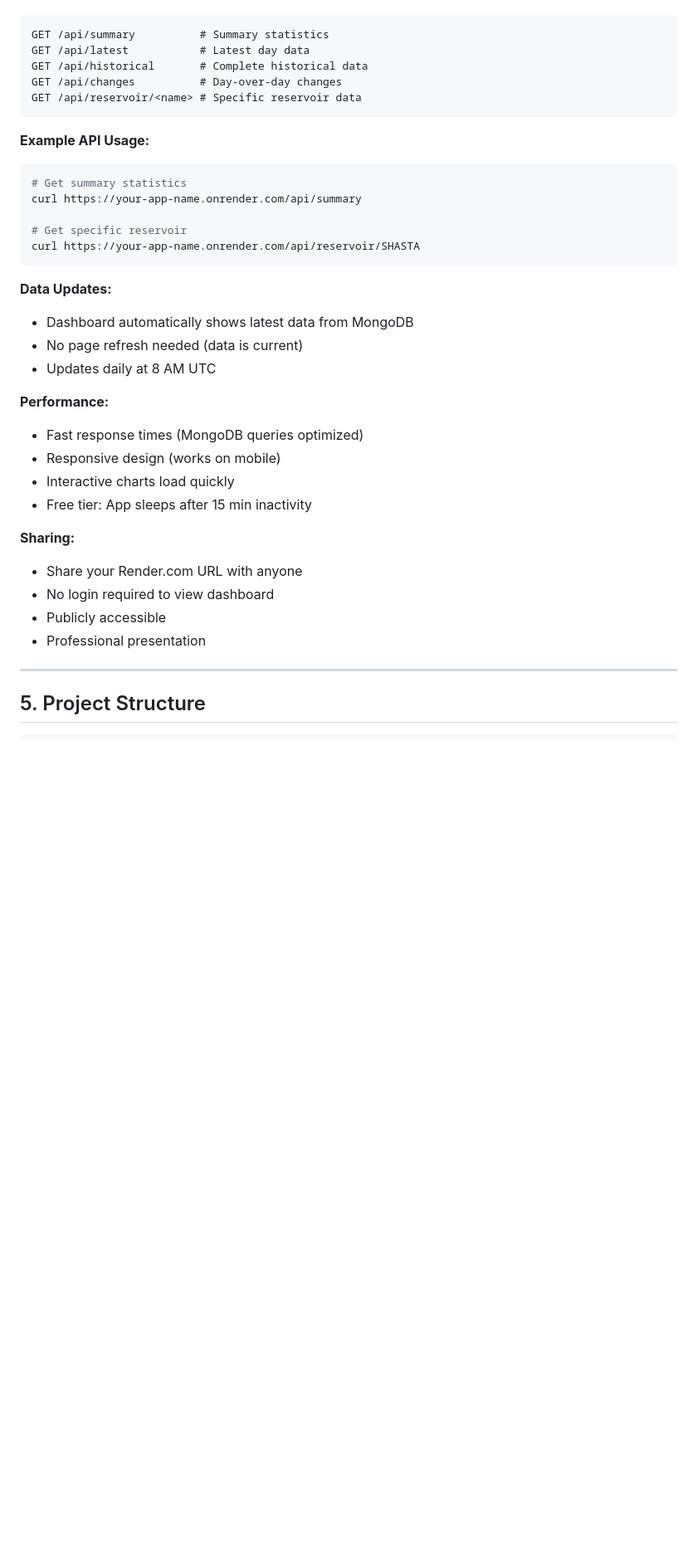
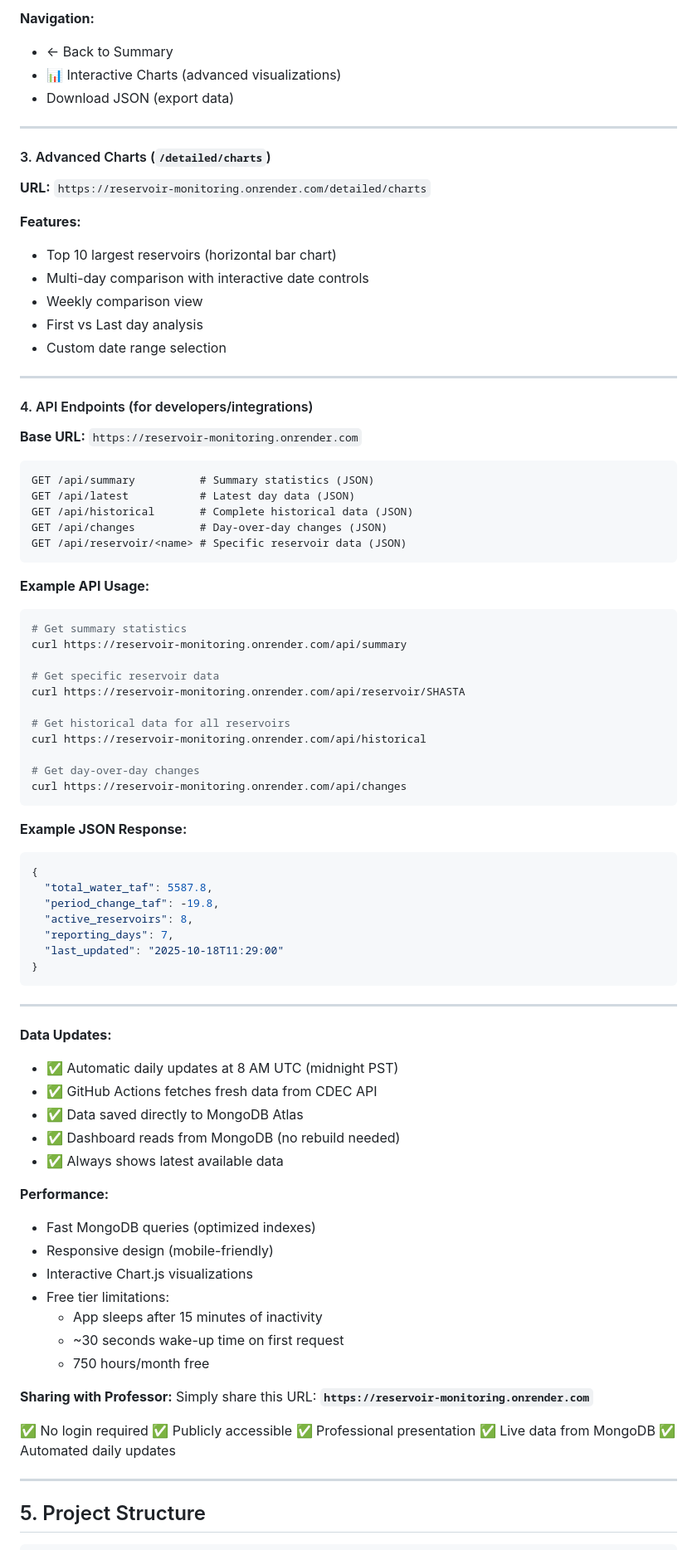
Before and after one commit to BalaAnbalagan/reservoir_monitoring, a Markdown page: README.md, the part around one of its changes. Shown at 83% size. Drawn GitHub-style; blank space fills up the shorter version.

````diff
--- a/README.md
+++ b/README.md
@@ -734,36 +841,87 @@ Visit your Render.com URL: `https://your-app-name.onrender.com`
+**Navigation:**
+- ← Back to Summary
+- 📊 Interactive Charts (advanced visualizations)
+- Download JSON (export data)
+
+---
+
+#### 3. Advanced Charts (`/detailed/charts`)
+
+**URL:** `https://reservoir-monitoring.onrender.com/detailed/charts`
+
+**Features:**
+- Top 10 largest reservoirs (horizontal bar chart)
+- Multi-day comparison with interactive date controls
+- Weekly comparison view
+- First vs Last day analysis
+- Custom date range selection
+
+---
+
+#### 4. API Endpoints (for developers/integrations)
+
+**Base URL:** `https://reservoir-monitoring.onrender.com`
+
 ```
-GET /api/summary          # Summary statistics
-GET /api/latest           # Latest day data
-GET /api/historical       # Complete historical data
-GET /api/changes          # Day-over-day changes
-GET /api/reservoir/<name> # Specific reservoir data
+GET /api/summary          # Summary statistics (JSON)
+GET /api/latest           # Latest day data (JSON)
+GET /api/historical       # Complete historical data (JSON)
+GET /api/changes          # Day-over-day changes (JSON)
+GET /api/reservoir/<name> # Specific reservoir data (JSON)
 ```
 
 **Example API Usage:**
 ```bash
 # Get summary statistics
-curl https://your-app-name.onrender.com/api/summary
+curl https://reservoir-monitoring.onrender.com/api/summary
 
-# Get specific reservoir
-curl https://your-app-name.onrender.com/api/reservoir/SHASTA
+# Get specific reservoir data
+curl https://reservoir-monitoring.onrender.com/api/reservoir/SHASTA
+
+# Get historical data for all reservoirs
+curl https://reservoir-monitoring.onrender.com/api/historical
+
+# Get day-over-day changes
+curl https://reservoir-monitoring.onrender.com/api/changes
 ```
 
+**Example JSON Response:**
+```json
+{
+  "total_water_taf": 5587.8,
+  "period_change_taf": -19.8,
+  "active_reservoirs": 8,
+  "reporting_days": 7,
+  "last_updated": "2025-10-18T11:29:00"
+}
+```
+
+---
+
 **Data Updates:**
-- Dashboard automatically shows latest data from MongoDB
-- No page refresh needed (data is current)
-- Updates daily at 8 AM UTC
+- ✅ Automatic daily updates at 8 AM UTC (midnight PST)
+- ✅ GitHub Actions fetches fresh data from CDEC API
+- ✅ Data saved directly to MongoDB Atlas
+- ✅ Dashboard reads from MongoDB (no rebuild needed)
+- ✅ Always shows latest available data
 
 **Performance:**
-- Fast response times (MongoDB queries optimized)
-- Responsive design (works on mobile)
-- Interactive charts load quickly
-- Free tier: App sleeps after 15 min inactivity
+- Fast MongoDB queries (optimized indexes)
+- Responsive design (mobile-friendly)
+- Interactive Chart.js visualizations
+- Free tier limitations:
+  - App sleeps after 15 minutes of inactivity
+  - ~30 seconds wake-up time on first request
+  - 750 hours/month free
 
-**Sharing:**
-- Share your Render.com URL with anyone
-- No login required to view dashboard
-- Publicly accessible
-- Professional presentation
+**Sharing with Professor:**
+Simply share this URL: **`https://reservoir-monitoring.onrender.com`**
+
+✅ No login required
+✅ Publicly accessible
+✅ Professional presentation
+✅ Live data from MongoDB
+✅ Automated daily updates
 
 ---
 
````
Also changed, not shown: other parts of README.md (+159 -52 lines).
